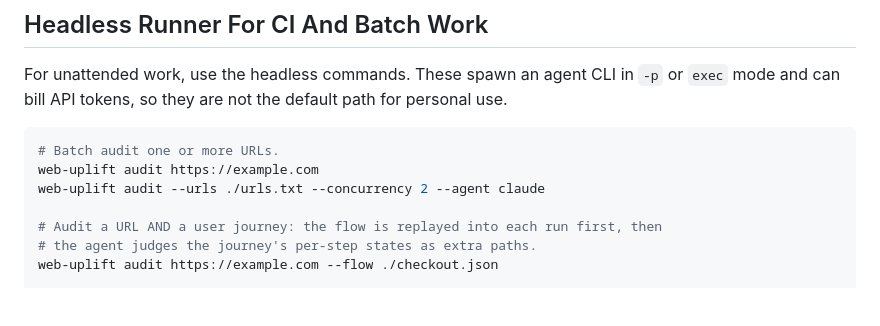
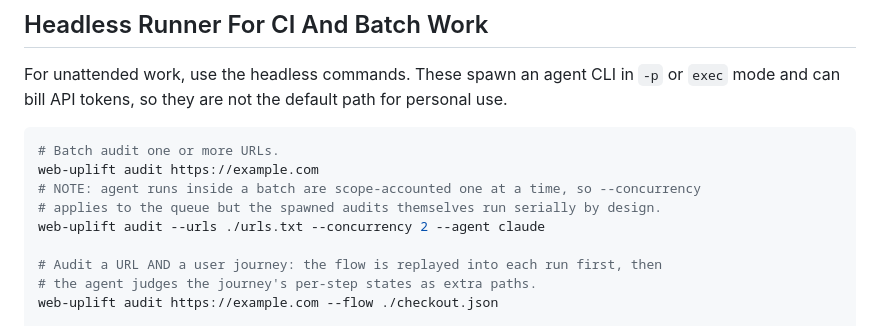
Before and after one commit to PaulKinlan/web-uplift, a Markdown page: README.md, the part around the change. GitHub-like rendering; blank space fills up the shorter version.

Commit message:
docs: state the batch serialization cost in the README too
The batch banner says it; the README's batch section should as well, so an operator
choosing --concurrency knows the spawned audits are scope-accounted one at a time
before they measure throughput.

````diff
--- a/README.md
+++ b/README.md
@@ -224,6 +224,8 @@ for personal use.
 ```sh
 # Batch audit one or more URLs.
 web-uplift audit https://example.com
+# NOTE: agent runs inside a batch are scope-accounted one at a time, so --concurrency
+# applies to the queue but the spawned audits themselves run serially by design.
 web-uplift audit --urls ./urls.txt --concurrency 2 --agent claude
 
 # Audit a URL AND a user journey: the flow is replayed into each run first, then
````
